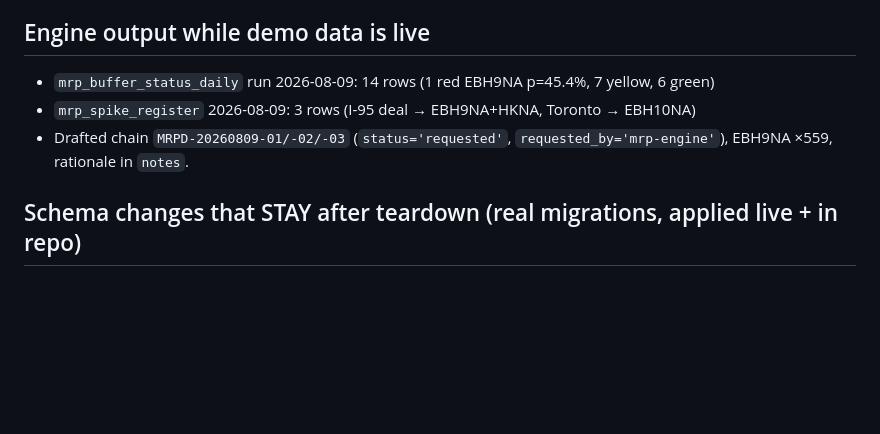
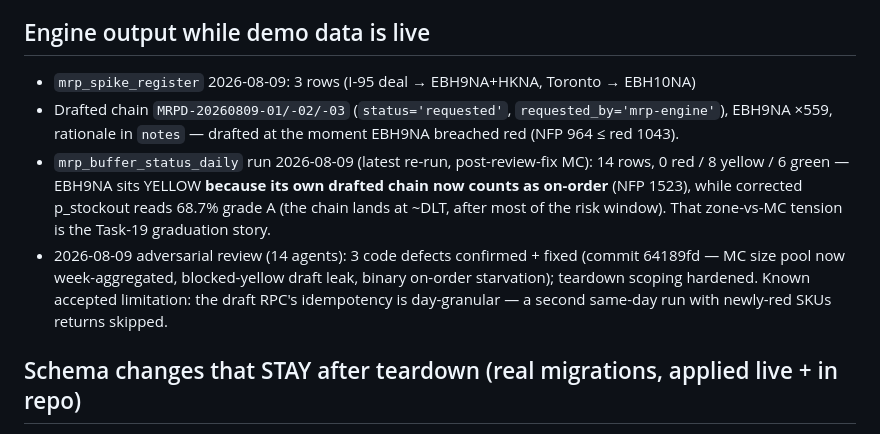
Before and after one commit to 030563-code/echo-hub, a Markdown page: docs/mrp/demo-data-manifest.md, the part around the change. Drawn GitHub-style; blank space fills up the shorter version.

Commit message:
docs(mrp): manifest reflects post-review state (yellow-by-cover, MC 68.7%)
Co-Authored-By: Claude Fable 5 <noreply@anthropic.com>

```diff
--- a/docs/mrp/demo-data-manifest.md
+++ b/docs/mrp/demo-data-manifest.md
@@ -37,10 +37,20 @@ Generator: `scripts/demo/` (deterministic, seed 20260809) → `scripts/demo/out/
 
 ## Engine output while demo data is live
 
-- `mrp_buffer_status_daily` run 2026-08-09: 14 rows (1 red EBH9NA p=45.4%, 7 yellow, 6 green)
 - `mrp_spike_register` 2026-08-09: 3 rows (I-95 deal → EBH9NA+HKNA, Toronto → EBH10NA)
 - Drafted chain `MRPD-20260809-01/-02/-03` (`status='requested'`, `requested_by='mrp-engine'`),
-  EBH9NA ×559, rationale in `notes`.
+  EBH9NA ×559, rationale in `notes` — drafted at the moment EBH9NA breached red
+  (NFP 964 ≤ red 1043).
+- `mrp_buffer_status_daily` run 2026-08-09 (latest re-run, post-review-fix MC):
+  14 rows, 0 red / 8 yellow / 6 green — EBH9NA sits YELLOW **because its own
+  drafted chain now counts as on-order** (NFP 1523), while corrected
+  p_stockout reads 68.7% grade A (the chain lands at ~DLT, after most of the
+  risk window). That zone-vs-MC tension is the Task-19 graduation story.
+- 2026-08-09 adversarial review (14 agents): 3 code defects confirmed + fixed
+  (commit 64189fd — MC size pool now week-aggregated, blocked-yellow draft
+  leak, binary on-order starvation); teardown scoping hardened. Known accepted
+  limitation: the draft RPC's idempotency is day-granular — a second same-day
+  run with newly-red SKUs returns skipped.
 
 ## Schema changes that STAY after teardown (real migrations, applied live + in repo)
 
```
